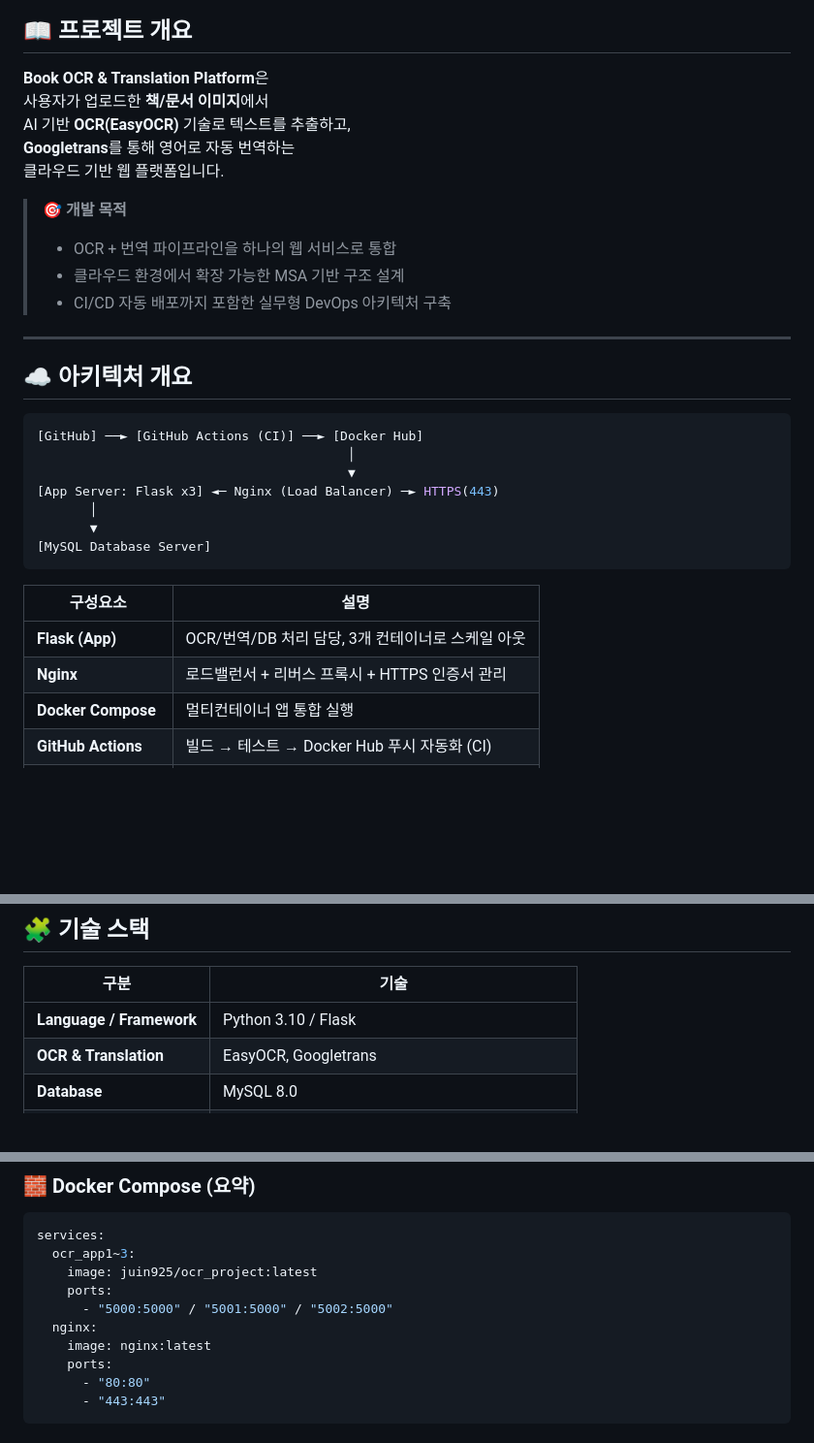
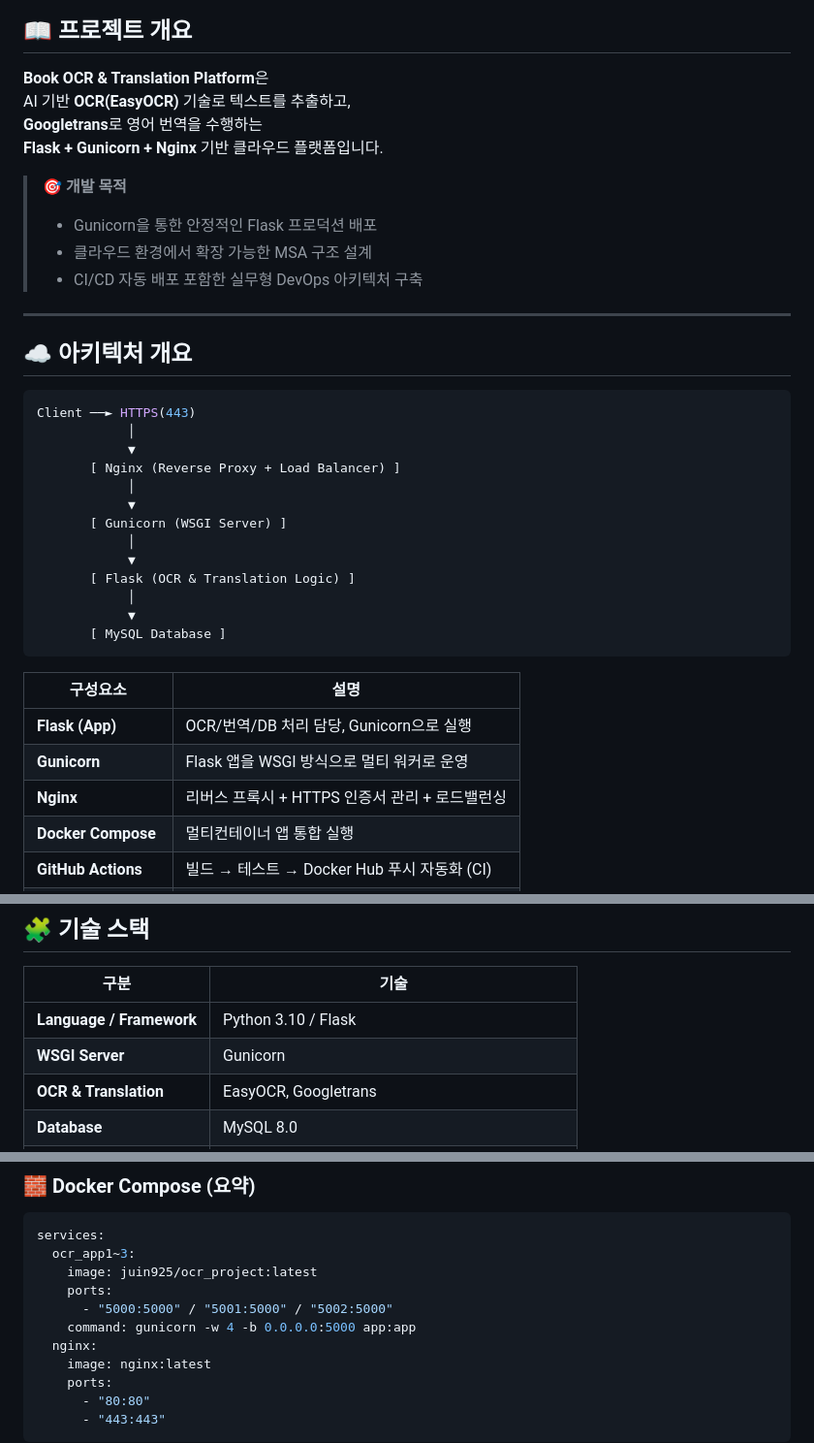
Before and after one commit to juin925/ocr_project, a Markdown page: README.md, 3 parts joined by grey strips. Shown at 97% size. Rendered like a GitHub page; blank space fills up the shorter version.

Commit message:
README commit

````diff
--- a/README.md
+++ b/README.md
@@ -30,34 +31,40 @@ AI 기반 OCR + 자동 번역 + Docker CI/CD 클라우드 배포 시스템
 
 ## 📖 프로젝트 개요
 **Book OCR & Translation Platform**은
-사용자가 업로드한 **책/문서 이미지**에서
 AI 기반 **OCR(EasyOCR)** 기술로 텍스트를 추출하고,
-**Googletrans**를 통해 영어로 자동 번역하는
-클라우드 기반 웹 플랫폼입니다.
+**Googletrans**로 영어 번역을 수행하는
+**Flask + Gunicorn + Nginx** 기반 클라우드 플랫폼입니다.
 
 > 🎯 **개발 목적**
-> - OCR + 번역 파이프라인을 하나의 웹 서비스로 통합
-> - 클라우드 환경에서 확장 가능한 MSA 기반 구조 설계
-> - CI/CD 자동 배포까지 포함한 실무형 DevOps 아키텍처 구축
+> - Gunicorn을 통한 안정적인 Flask 프로덕션 배포
+> - 클라우드 환경에서 확장 가능한 MSA 구조 설계
+> - CI/CD 자동 배포 포함한 실무형 DevOps 아키텍처 구축
 
 ---
 
 ## ☁️ 아키텍처 개요
 
 ```bash
-[GitHub] ──► [GitHub Actions (CI)] ──► [Docker Hub]
-                                         │
-                                         ▼
-[App Server: Flask x3] ◄─ Nginx (Load Balancer) ─► HTTPS(443)
-       │
-       ▼
-[MySQL Database Server]
+Client ──► HTTPS(443)
+            │
+            ▼
+       [ Nginx (Reverse Proxy + Load Balancer) ]
+            │
+            ▼
+       [ Gunicorn (WSGI Server) ]
+            │
+            ▼
+       [ Flask (OCR & Translation Logic) ]
+            │
+            ▼
+       [ MySQL Database ]
 ```
 
 | 구성요소 | 설명 |
 |-----------|------|
-| **Flask (App)** | OCR/번역/DB 처리 담당, 3개 컨테이너로 스케일 아웃 |
-| **Nginx** | 로드밸런서 + 리버스 프록시 + HTTPS 인증서 관리 |
+| **Flask (App)** | OCR/번역/DB 처리 담당, Gunicorn으로 실행 |
+| **Gunicorn** | Flask 앱을 WSGI 방식으로 멀티 워커로 운영 |
+| **Nginx** | 리버스 프록시 + HTTPS 인증서 관리 + 로드밸런싱 |
 | **Docker Compose** | 멀티컨테이너 앱 통합 실행 |
 | **GitHub Actions** | 빌드 → 테스트 → Docker Hub 푸시 자동화 (CI) |
 | **deploy_update.sh** | 서버 자동 배포 스크립트 (CD 트리거) |
@@ -86,6 +93,7 @@ AI 기반 **OCR(EasyOCR)** 기술로 텍스트를 추출하고,
 | 구분 | 기술 |
 |------|------|
 | **Language / Framework** | Python 3.10 / Flask |
+| **WSGI Server** | Gunicorn |
 | **OCR & Translation** | EasyOCR, Googletrans |
 | **Database** | MySQL 8.0 |
 | **Frontend** | HTML5, CSS, JS |
@@ -152,6 +160,7 @@ services:
     image: juin925/ocr_project:latest
     ports:
       - "5000:5000" / "5001:5000" / "5002:5000"
+    command: gunicorn -w 4 -b 0.0.0.0:5000 app:app
   nginx:
     image: nginx:latest
     ports:
````
Also changed, not shown: other parts of README.md (+1 -0 lines).
